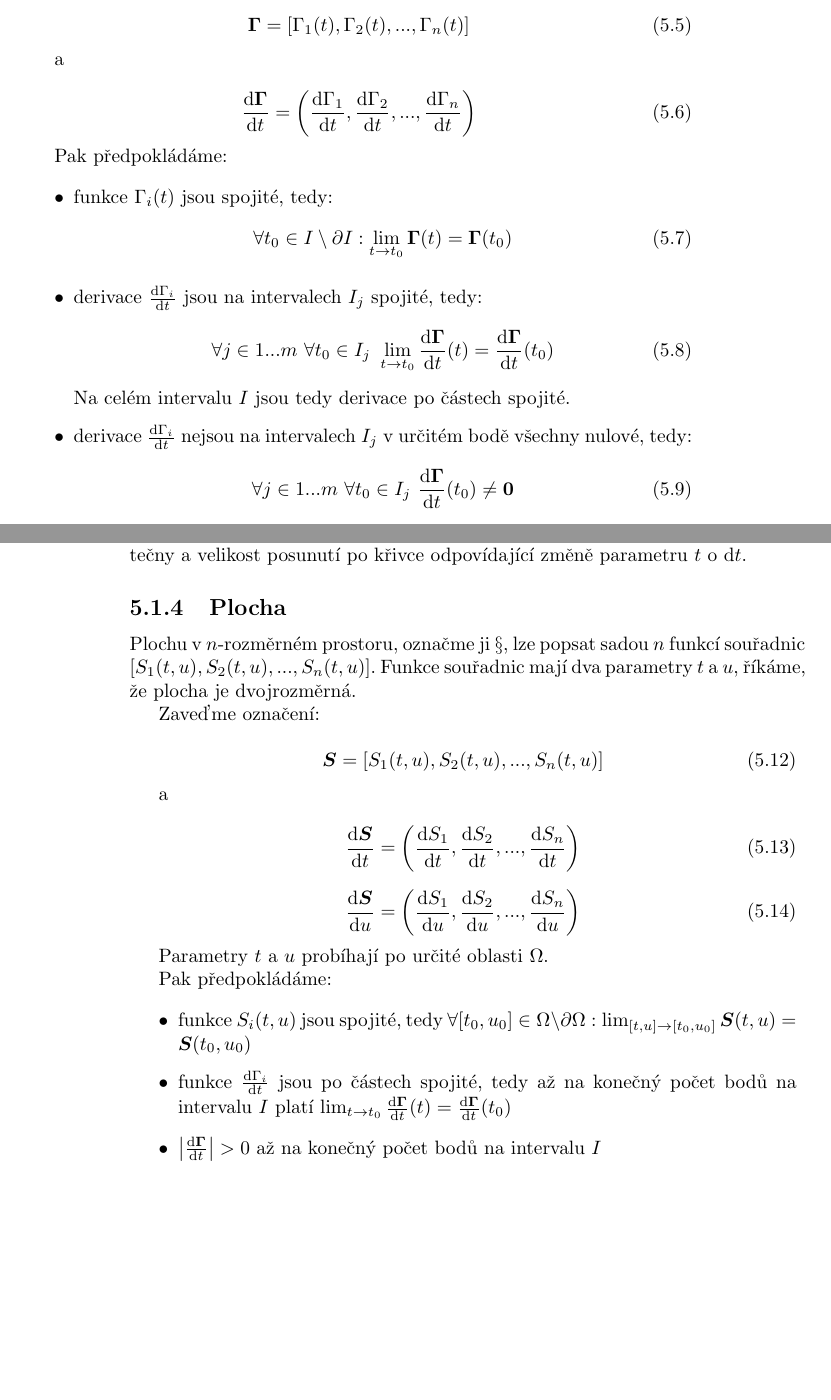
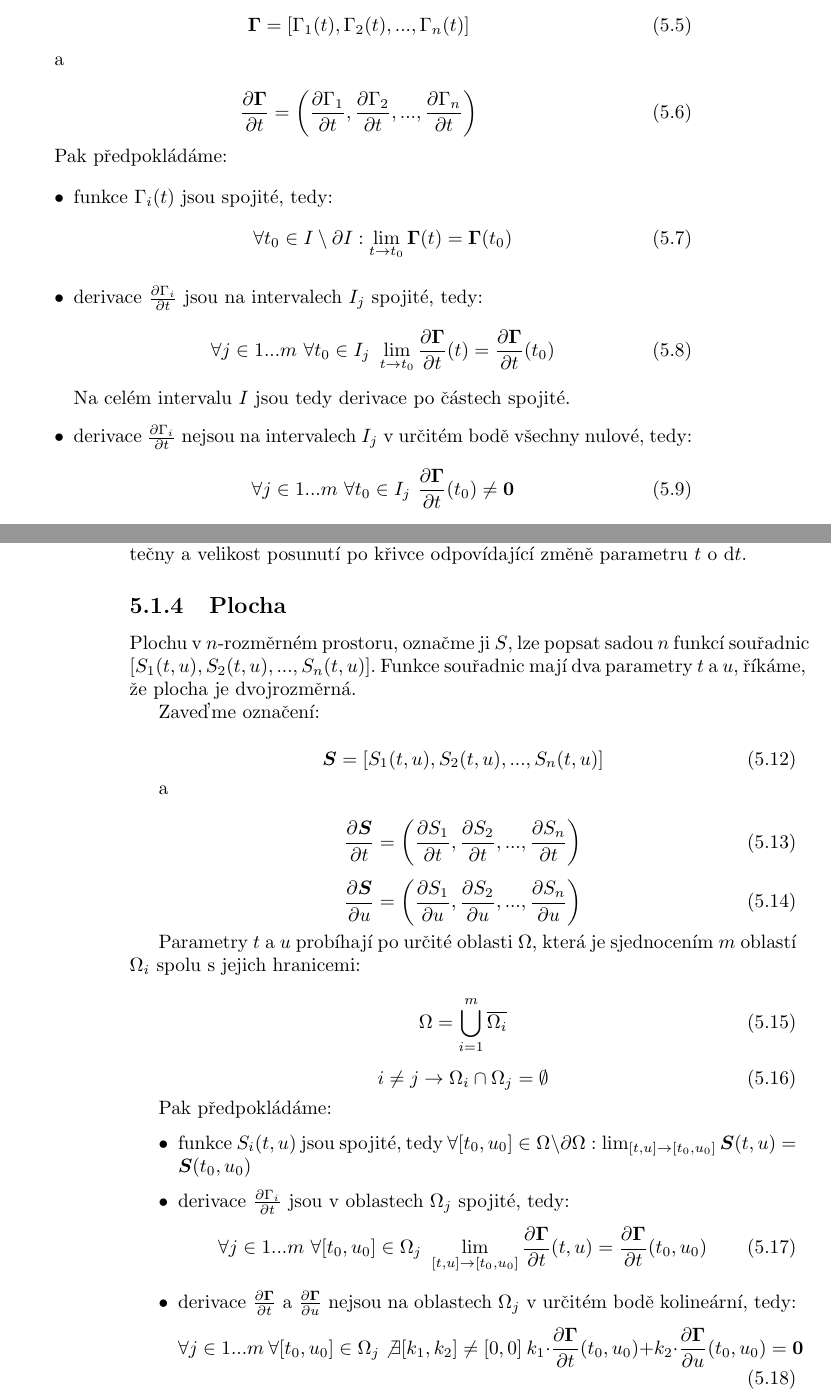
Before and after one commit to LezakPetr/poisson, a LaTeX thesis (poisson.tex, which reads ch_popis_velicin_v_prostoru.tex): two parts of pages 15 and 16 of 83, joined at a grey line, cut so that both start at the same text, the shorter picture padded with empty space. Compiled offline with pdfLaTeX.

Commit message:
Upravena definice plochy

```diff
--- a/ch_popis_velicin_v_prostoru.tex
+++ b/ch_popis_velicin_v_prostoru.tex
@@ -108,7 +108,7 @@ Zaveďme označení:
 a
 
 \begin{equation}
-\frac{\mathrm{d}\vect{\Gamma}}{\mathrm{d}t} = \left(\frac{\mathrm{d}\Gamma_1}{\mathrm{d}t}, \frac{\mathrm{d}\Gamma_2}{\mathrm{d}t}, ..., \frac{\mathrm{d}\Gamma_n}{\mathrm{d}t} \right)
+\frac{\partial \vect{\Gamma}}{\partial t} = \left(\frac{\partial \Gamma_1}{\partial t}, \frac{\partial \Gamma_2}{\partial t}, ..., \frac{\partial \Gamma_n}{\partial t} \right)
 \end{equation}
 
 Pak předpokládáme:
@@ -120,15 +120,15 @@ Pak předpokládáme:
 \forall t_0 \in I \setminus \partial I: \lim_{t \to t_0} \vect{\Gamma}(t) = \vect{\Gamma}(t_0)
 \end{equation}
 
-\item derivace \(\frac{\mathrm{d}\Gamma_i}{\mathrm{d}t}\) jsou na intervalech \(I_j\) spojité, tedy:
-\begin{equation}
-\forall j \in 1...m \ \forall t_0 \in I_j \ \lim_{t \to t_0} \frac{\mathrm{d}\vect{\Gamma}}{\mathrm{d}t}(t) = \frac{\mathrm{d}\vect{\Gamma}}{\mathrm{d}t}(t_0)
+\item derivace \(\frac{\partial \Gamma_i}{\partial t}\) jsou na intervalech \(I_j\) spojité, tedy:
+\begin{equation}
+\forall j \in 1...m \ \forall t_0 \in I_j \ \lim_{t \to t_0} \frac{\partial \vect{\Gamma}}{\partial t}(t) = \frac{\partial \vect{\Gamma}}{\partial t}(t_0)
 \end{equation}
 Na celém intervalu \(I\) jsou tedy derivace po částech spojité.
 
-\item derivace \(\frac{\mathrm{d}\Gamma_i}{\mathrm{d}t}\) nejsou na intervalech \(I_j\) v~určitém bodě všechny nulové, tedy:
-\begin{equation}
-\forall j \in 1...m \ \forall t_0 \in I_j \ \frac{\mathrm{d}\vect{\Gamma}}{\mathrm{d}t}(t_0) \neq \vect{0}
+\item derivace \(\frac{\partial \Gamma_i}{\partial t}\) nejsou na intervalech \(I_j\) v~určitém bodě všechny nulové, tedy:
+\begin{equation}
+\forall j \in 1...m \ \forall t_0 \in I_j \ \frac{\partial \vect{\Gamma}}{\partial t}(t_0) \neq \vect{0}
 \end{equation}
 Na celém intervalu \(I\) tedy mohou být všechny derivace nulové jen v~konečném počtu bodů.
 
@@ -154,7 +154,7 @@ představuje element křivky. Vektor \(\mathrm{d}\vect{l}\) má v~každém bodě
 
 \subsection{Plocha}
 
-Plochu v~\(n\)-rozměrném prostoru, označme ji \(\S\), lze popsat sadou \(n\) funkcí souřadnic \([S_1(t, u), S_2(t, u), ..., S_n(t, u)]\). Funkce souřadnic mají dva parametry \(t\) a~\(u\), říkáme, že plocha je dvojrozměrná.
+Plochu v~\(n\)-rozměrném prostoru, označme ji \(S\), lze popsat sadou \(n\) funkcí souřadnic \([S_1(t, u), S_2(t, u), ..., S_n(t, u)]\). Funkce souřadnic mají dva parametry \(t\) a~\(u\), říkáme, že plocha je dvojrozměrná.
 
 Zaveďme označení:
 
@@ -165,21 +165,38 @@ Zaveďme označení:
 a
 
 \begin{equation}
-\frac{\mathrm{d}\vect{S}}{\mathrm{d}t} = \left(\frac{\mathrm{d}S_1}{\mathrm{d}t}, \frac{\mathrm{d}S_2}{\mathrm{d}t}, ..., \frac{\mathrm{d}S_n}{\mathrm{d}t} \right)
-\end{equation}
-
-\begin{equation}
-\frac{\mathrm{d}\vect{S}}{\mathrm{d}u} = \left(\frac{\mathrm{d}S_1}{\mathrm{d}u}, \frac{\mathrm{d}S_2}{\mathrm{d}u}, ..., \frac{\mathrm{d}S_n}{\mathrm{d}u} \right)
-\end{equation}
-
-Parametry \(t\) a~\(u\) probíhají po určité oblasti \(\Omega\).
+\frac{\partial \vect{S}}{\partial t} = \left(\frac{\partial S_1}{\partial t}, \frac{\partial S_2}{\partial t}, ..., \frac{\partial S_n}{\partial t} \right)
+\end{equation}
+
+\begin{equation}
+\frac{\partial \vect{S}}{\partial u} = \left(\frac{\partial S_1}{\partial u}, \frac{\partial S_2}{\partial u}, ..., \frac{\partial S_n}{\partial u} \right)
+\end{equation}
+
+Parametry \(t\) a~\(u\) probíhají po určité oblasti \(\Omega\), která je sjednocením \(m\) oblastí \(\Omega_i\) spolu s~jejich hranicemi:
+
+\begin{equation}
+\Omega = \bigcup_{i=1}^m \overline{\Omega_i}
+\end{equation}
+
+\begin{equation}
+i \neq j \rightarrow \Omega_i \cap \Omega_j = \emptyset
+\end{equation}
 
 Pak předpokládáme:
 
 \begin{itemize}
 \item funkce \(S_i(t, u)\) jsou spojité, tedy \(\forall [t_0, u_0] \in \Omega \setminus \partial \Omega: \lim_{[t, u] \to [t_0, u_0]} \vect{S}(t, u) = \vect{S}(t_0, u_0)\)
-\item funkce \(\frac{\mathrm{d}\Gamma_i}{\mathrm{d}t}\) jsou po částech spojité, tedy až na konečný počet bodů na intervalu \(I\) platí \(\lim_{t \to t_0} \frac{\mathrm{d}\vect{\Gamma}}{\mathrm{d}t}(t) = \frac{\mathrm{d}\vect{\Gamma}}{\mathrm{d}t}(t_0)\)
-\item \(\left|\frac{\mathrm{d}\vect{\Gamma}}{\mathrm{d}t} \right| > 0\) až na konečný počet bodů na intervalu \(I\)
+
+\item derivace \(\frac{\partial \Gamma_i}{\partial t}\) jsou v~oblastech \(\Omega_j\) spojité, tedy:
+\begin{equation}
+\forall j \in 1...m \ \forall [t_0, u_0] \in \Omega_j \ \lim_{[t, u] \to [t_0, u_0]} \frac{\partial \vect{\Gamma}}{\partial t}(t, u) = \frac{\partial \vect{\Gamma}}{\partial t}(t_0, u_0)
+\end{equation}
+
+\item derivace \(\frac{\partial \vect{\Gamma}}{\partial t}\) a~\(\frac{\partial \vect{\Gamma}}{\partial u}\) nejsou na oblastech \(\Omega_j\) v~určitém bodě kolineární, tedy:
+\begin{equation}
+\forall j \in 1...m \ \forall [t_0, u_0] \in \Omega_j \not \exists [k_1, k_2] \neq [0, 0] \ k_1 \cdot \frac{\partial \vect{\Gamma}}{\partial t}(t_0, u_0) + k_2 \cdot \frac{\partial \vect{\Gamma}}{\partial u}(t_0, u_0) = \vect{0}
+\end{equation}
+
 \end{itemize}
 
 
```
Also changed, not shown: ch_popis_velicin_v_prostoru.tex (4 more changed lines).
